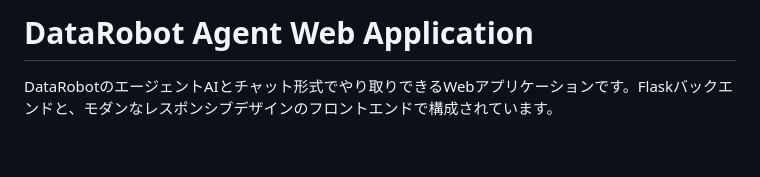
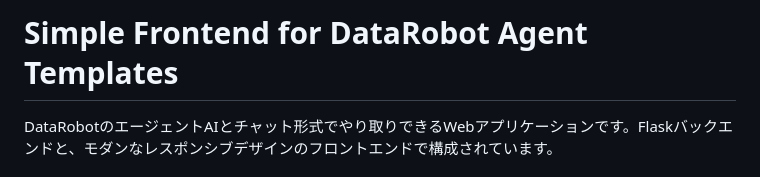
Before and after one commit to yusukeKG/simple-frontend-for-datarobot-agent-templates, a Markdown page: README.md, the part around the change. GitHub-like rendering; blank space fills up the shorter version.

Commit message:
Change project title in README
Updated the title of the README to better reflect the project's purpose.

```diff
--- a/README.md
+++ b/README.md
@@ -1,4 +1,4 @@
-# DataRobot Agent Web Application
+# Simple Frontend for DataRobot Agent Templates
 
 DataRobotのエージェントAIとチャット形式でやり取りできるWebアプリケーションです。Flaskバックエンドと、モダンなレスポンシブデザインのフロントエンドで構成されています。
 
```
